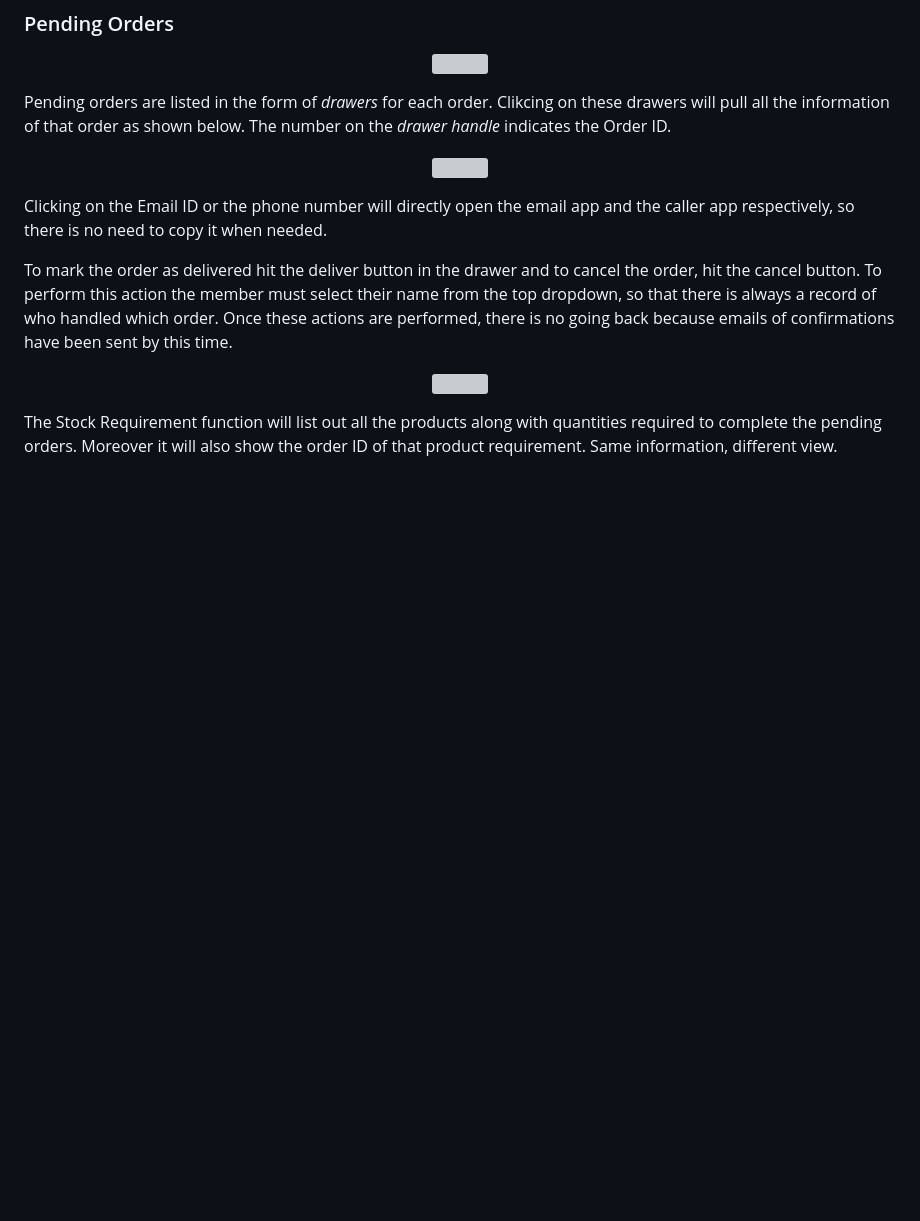
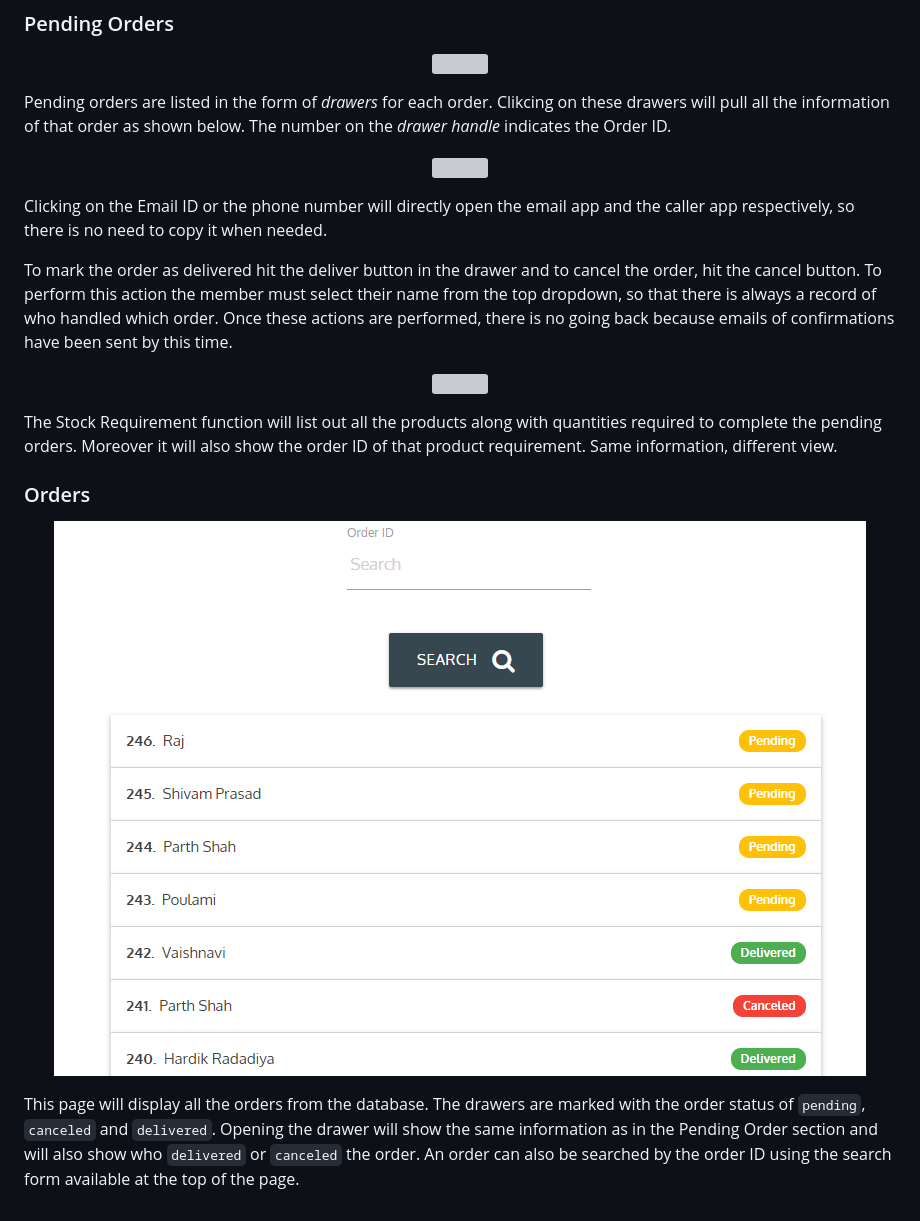
Before and after one commit to parthshahk/Electronics, a Markdown page: README.md, the part around the change. GitHub-like rendering; pictures changed too: documentation/images/orders.PNG (added); blank space fills up the shorter version; grey boxes are pictures that could not be loaded.

```diff
--- a/README.md
+++ b/README.md
@@ -131,3 +131,11 @@ To mark the order as delivered hit the deliver button in the drawer and to cance
 </p>
 
 The Stock Requirement function will list out all the products along with quantities required to complete the pending orders. Moreover it will also show the order ID of that product requirement. Same information, different view.
+
+### Orders
+
+<p align="center">
+    <img src="./documentation/images/orders.PNG">
+</p>
+
+This page will display all the orders from the database. The drawers are marked with the order status of `pending`, `canceled` and `delivered`. Opening the drawer will show the same information as in the Pending Order section and will also show who `delivered` or `canceled` the order. An order can also be searched by the order ID using the search form available at the top of the page.
```
